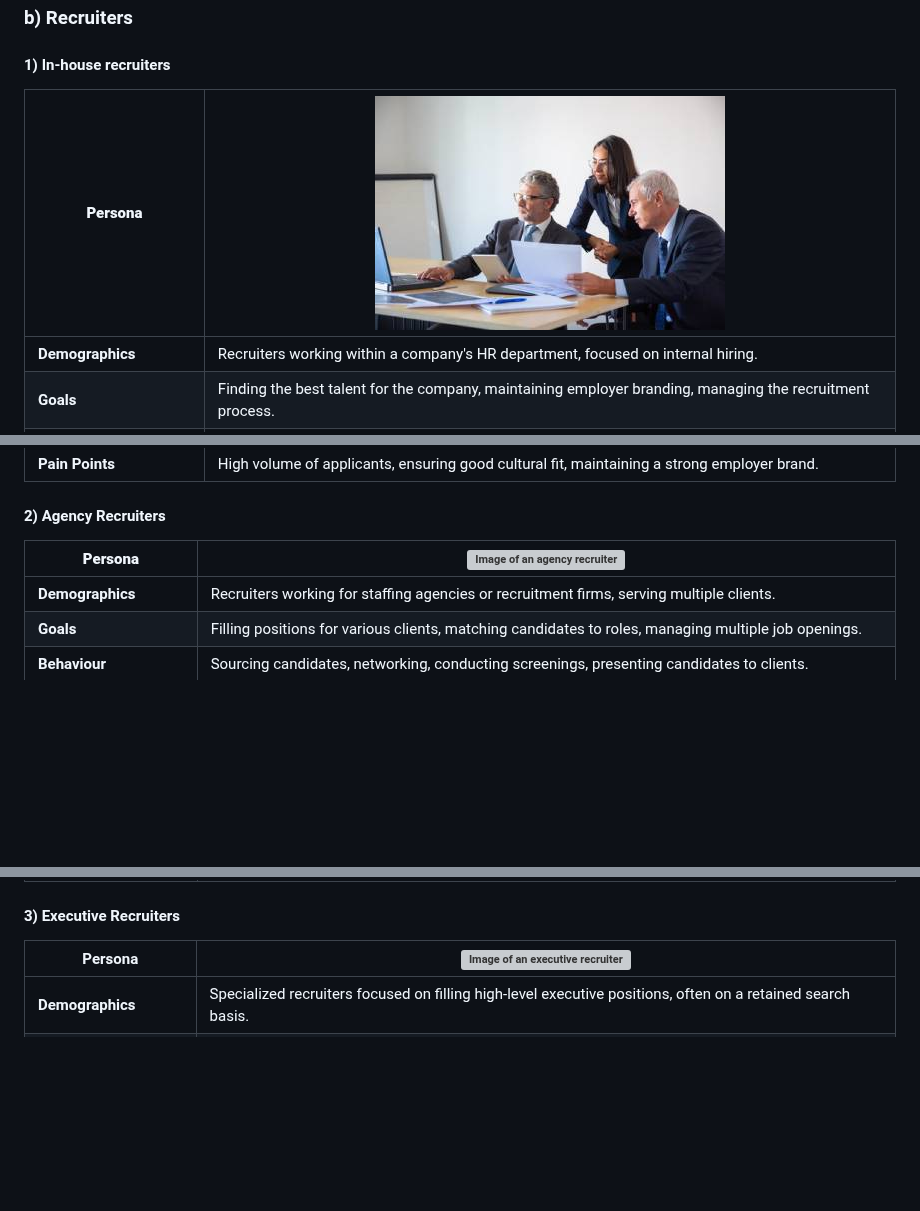
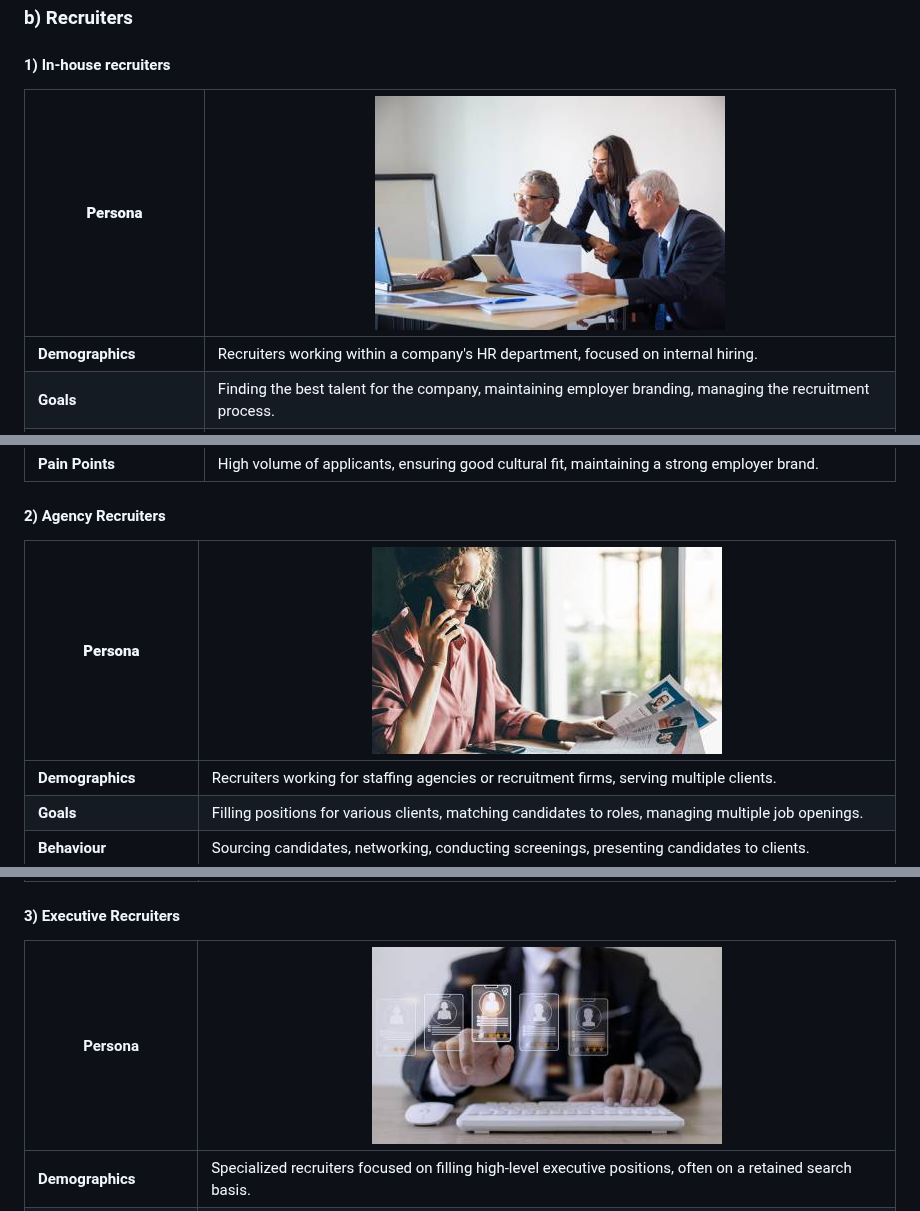
Before and after one commit to algosup/2023-2024-project-5-flutter-team-4, a Markdown page: Documents/functional_specifications.md, 3 parts joined by grey strips. Drawn GitHub-style; blank space fills up the shorter version; grey boxes are pictures that could not be loaded.

```diff
--- a/Documents/functional_specifications.md
+++ b/Documents/functional_specifications.md
@@ -433,7 +433,7 @@ The personae will be split into two categories:
 ### b) Recruiters
 #### 1) In-house recruiters
 
-| **Persona** | ![Image of a team of in-house recruiters](https://github.com/algosup/2023-2024-project-5-flutter-team-4/blob/87b890af7a550bd163bde8fae7523363b667dde1/Documents/img/inhouseRecruiter.jpg) |
+| **Persona** | ![Image of a team of in-house recruiters](https://github.com/algosup/2023-2024-project-5-flutter-team-4/blob/002f1fa568e6f434e53f5d5264e35156461cedee/Documents/img/inhouseRecruiter.jpg) |
 |---|---|
 | **Demographics** | Recruiters working within a company's HR department, focused on internal hiring. |
 | **Goals** | Finding the best talent for the company, maintaining employer branding, managing the recruitment process. |
@@ -445,7 +445,7 @@ The personae will be split into two categories:
 
 #### 2) Agency Recruiters
 
-| **Persona** | ![Image of an agency recruiter](https://github.com/algosup/2023-2024-project-5-flutter-team-4/blob/87b890af7a550bd163bde8fae7523363b667dde1/Documents/img/agencyRecruiters.jpeg) |
+| **Persona** | ![Image of an agency recruiter](https://github.com/algosup/2023-2024-project-5-flutter-team-4/blob/002f1fa568e6f434e53f5d5264e35156461cedee/Documents/img/agencyRecruiters.jpg) |
 |---|---|
 | **Demographics** | Recruiters working for staffing agencies or recruitment firms, serving multiple clients. |
 | **Goals** | Filling positions for various clients, matching candidates to roles, managing multiple job openings. |
@@ -457,7 +457,7 @@ The personae will be split into two categories:
 
 #### 3) Executive Recruiters
 
-| Persona | ![Image of an executive recruiter](https://github.com/algosup/2023-2024-project-5-flutter-team-4/blob/87b890af7a550bd163bde8fae7523363b667dde1/Documents/img/executivesRecruiter.jpeg) |
+| Persona | ![Image of an executive recruiter](https://github.com/algosup/2023-2024-project-5-flutter-team-4/blob/002f1fa568e6f434e53f5d5264e35156461cedee/Documents/img/executivesRecruiter.jpg) |
 |---|---|
 | **Demographics** | Specialized recruiters focused on filling high-level executive positions, often on a retained search basis. |
 | **Goals** | Identifying and attracting top executive talent, conducting thorough vetting, managing discreet and high-stakes searches. |
```
Also changed, not shown: other parts of Documents/functional_specifications.md (+3 -3 lines).
